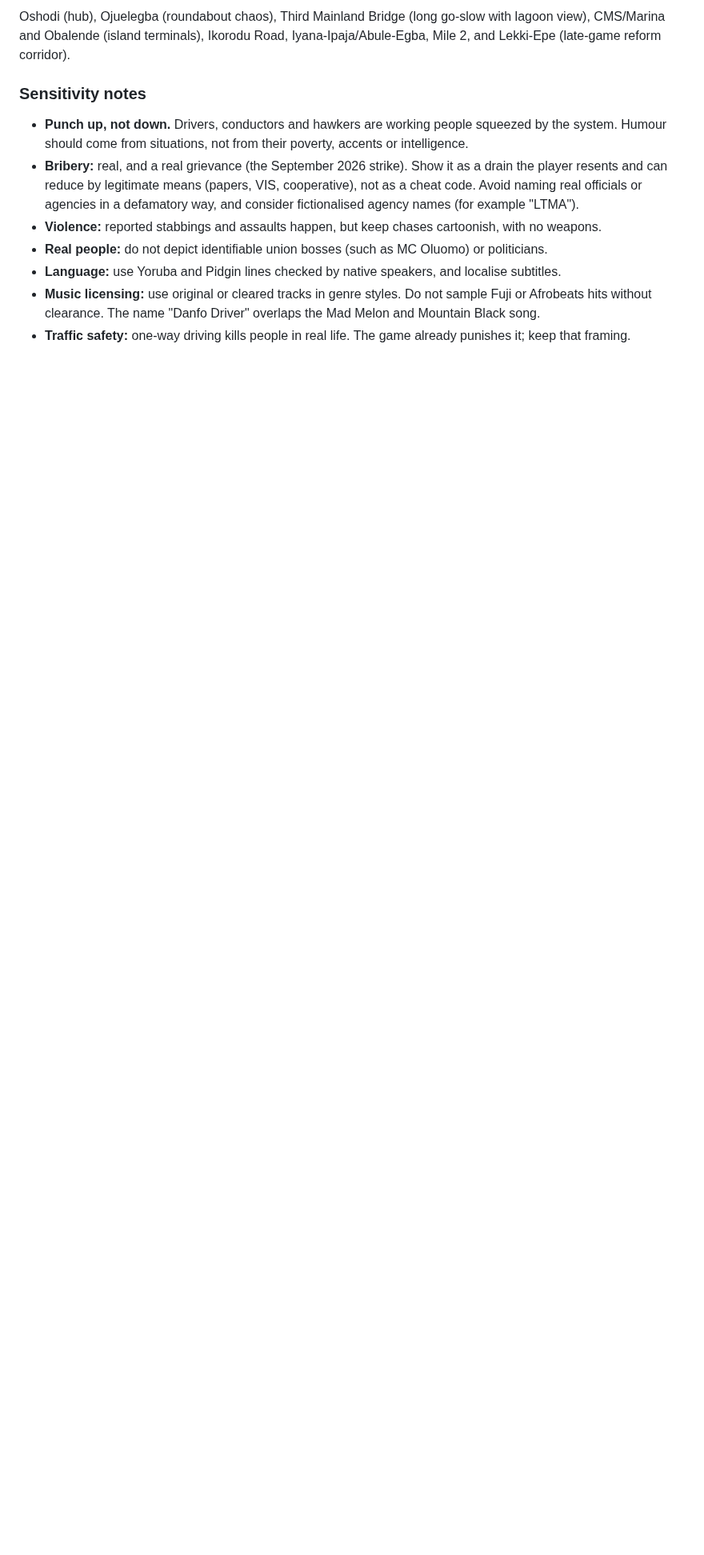
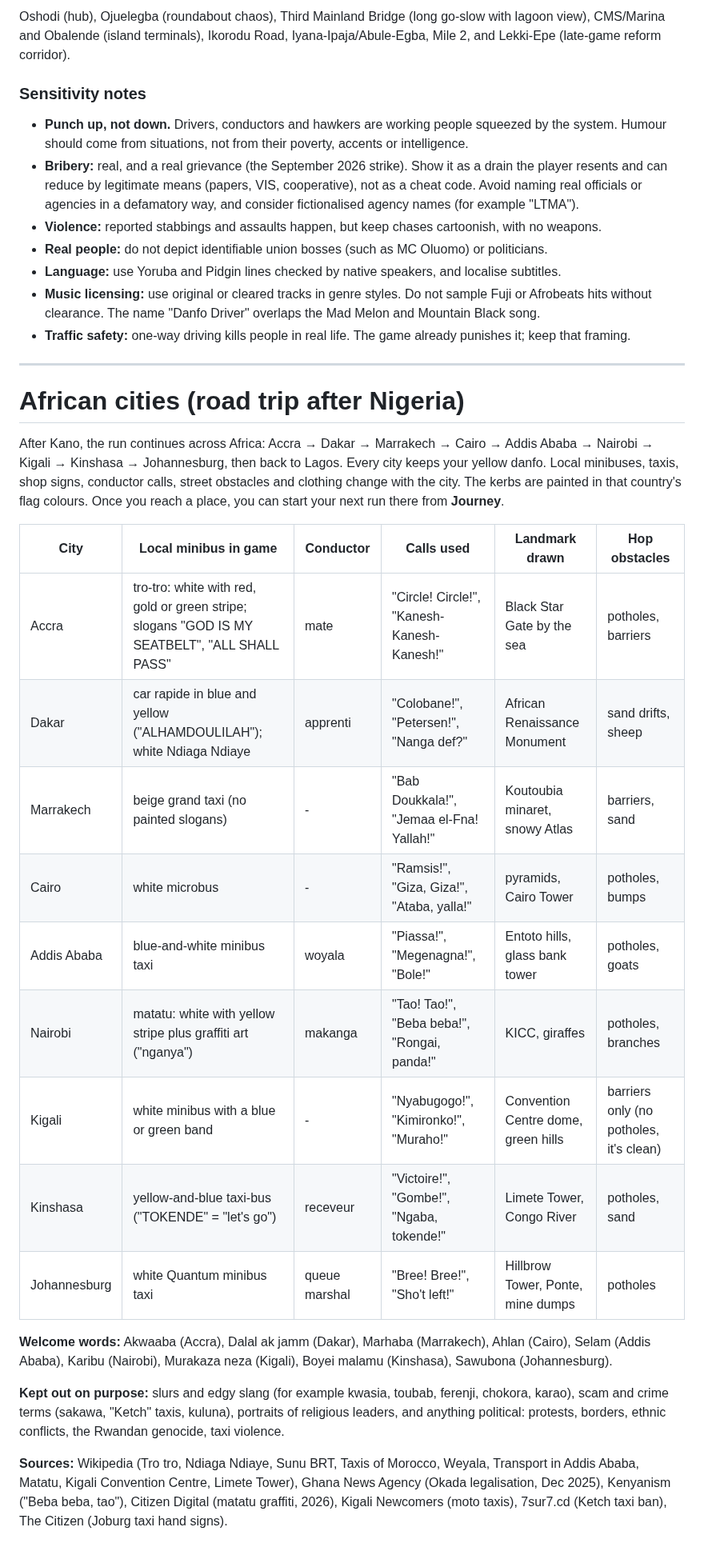
Before and after one commit to JeffreyOkonkwo/JeffreyOkonkwo, a Markdown page: danfo-driver/RESEARCH.md, the part around the change. Shown at 80% size. GitHub-like rendering; blank space fills up the shorter version.

```diff
--- a/danfo-driver/RESEARCH.md
+++ b/danfo-driver/RESEARCH.md
@@ -123,3 +123,29 @@ Oshodi (hub), Ojuelegba (roundabout chaos), Third Mainland Bridge (long go-slow
 - **Language:** use Yoruba and Pidgin lines checked by native speakers, and localise subtitles.
 - **Music licensing:** use original or cleared tracks in genre styles. Do not sample Fuji or Afrobeats hits without clearance. The name "Danfo Driver" overlaps the Mad Melon and Mountain Black song.
 - **Traffic safety:** one-way driving kills people in real life. The game already punishes it; keep that framing.
+
+---
+
+# African cities (road trip after Nigeria)
+
+After Kano, the run continues across Africa: Accra → Dakar → Marrakech → Cairo → Addis Ababa → Nairobi → Kigali → Kinshasa → Johannesburg, then back to Lagos.
+Every city keeps your yellow danfo. Local minibuses, taxis, shop signs, conductor calls, street obstacles and clothing change with the city. The kerbs are painted in that country's flag colours.
+Once you reach a place, you can start your next run there from **Journey**.
+
+| City | Local minibus in game | Conductor | Calls used | Landmark drawn | Hop obstacles |
+|---|---|---|---|---|---|
+| Accra | tro-tro: white with red, gold or green stripe; slogans "GOD IS MY SEATBELT", "ALL SHALL PASS" | mate | "Circle! Circle!", "Kanesh-Kanesh-Kanesh!" | Black Star Gate by the sea | potholes, barriers |
+| Dakar | car rapide in blue and yellow ("ALHAMDOULILAH"); white Ndiaga Ndiaye | apprenti | "Colobane!", "Petersen!", "Nanga def?" | African Renaissance Monument | sand drifts, sheep |
+| Marrakech | beige grand taxi (no painted slogans) | - | "Bab Doukkala!", "Jemaa el-Fna! Yallah!" | Koutoubia minaret, snowy Atlas | barriers, sand |
+| Cairo | white microbus | - | "Ramsis!", "Giza, Giza!", "Ataba, yalla!" | pyramids, Cairo Tower | potholes, bumps |
+| Addis Ababa | blue-and-white minibus taxi | woyala | "Piassa!", "Megenagna!", "Bole!" | Entoto hills, glass bank tower | potholes, goats |
+| Nairobi | matatu: white with yellow stripe plus graffiti art ("nganya") | makanga | "Tao! Tao!", "Beba beba!", "Rongai, panda!" | KICC, giraffes | potholes, branches |
+| Kigali | white minibus with a blue or green band | - | "Nyabugogo!", "Kimironko!", "Muraho!" | Convention Centre dome, green hills | barriers only (no potholes, it's clean) |
+| Kinshasa | yellow-and-blue taxi-bus ("TOKENDE" = "let's go") | receveur | "Victoire!", "Gombe!", "Ngaba, tokende!" | Limete Tower, Congo River | potholes, sand |
+| Johannesburg | white Quantum minibus taxi | queue marshal | "Bree! Bree!", "Sho't left!" | Hillbrow Tower, Ponte, mine dumps | potholes |
+
+**Welcome words:** Akwaaba (Accra), Dalal ak jamm (Dakar), Marhaba (Marrakech), Ahlan (Cairo), Selam (Addis Ababa), Karibu (Nairobi), Murakaza neza (Kigali), Boyei malamu (Kinshasa), Sawubona (Johannesburg).
+
+**Kept out on purpose:** slurs and edgy slang (for example kwasia, toubab, ferenji, chokora, karao), scam and crime terms (sakawa, "Ketch" taxis, kuluna), portraits of religious leaders, and anything political: protests, borders, ethnic conflicts, the Rwandan genocide, taxi violence.
+
+**Sources:** Wikipedia (Tro tro, Ndiaga Ndiaye, Sunu BRT, Taxis of Morocco, Weyala, Transport in Addis Ababa, Matatu, Kigali Convention Centre, Limete Tower), Ghana News Agency (Okada legalisation, Dec 2025), Kenyanism ("Beba beba, tao"), Citizen Digital (matatu graffiti, 2026), Kigali Newcomers (moto taxis), 7sur7.cd (Ketch taxi ban), The Citizen (Joburg taxi hand signs).
```
Also changed, not shown: danfo-driver/README.md (+8 -2 lines), danfo-driver/screenshots/city-accra.png (added), danfo-driver/screenshots/city-cairo.png (added), danfo-driver/screenshots/city-nairobi.png (added), 2 other files.
